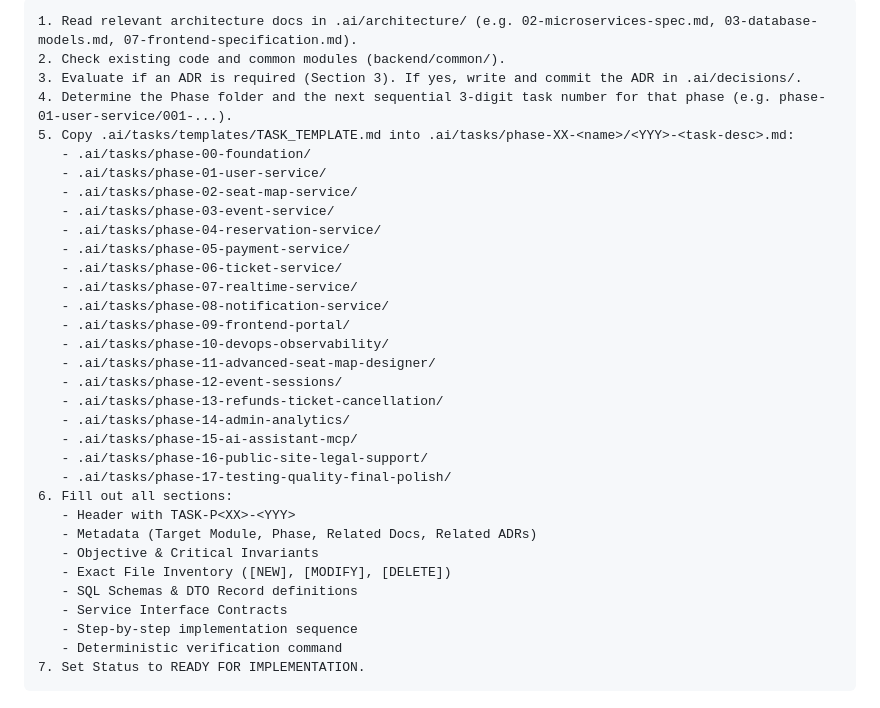
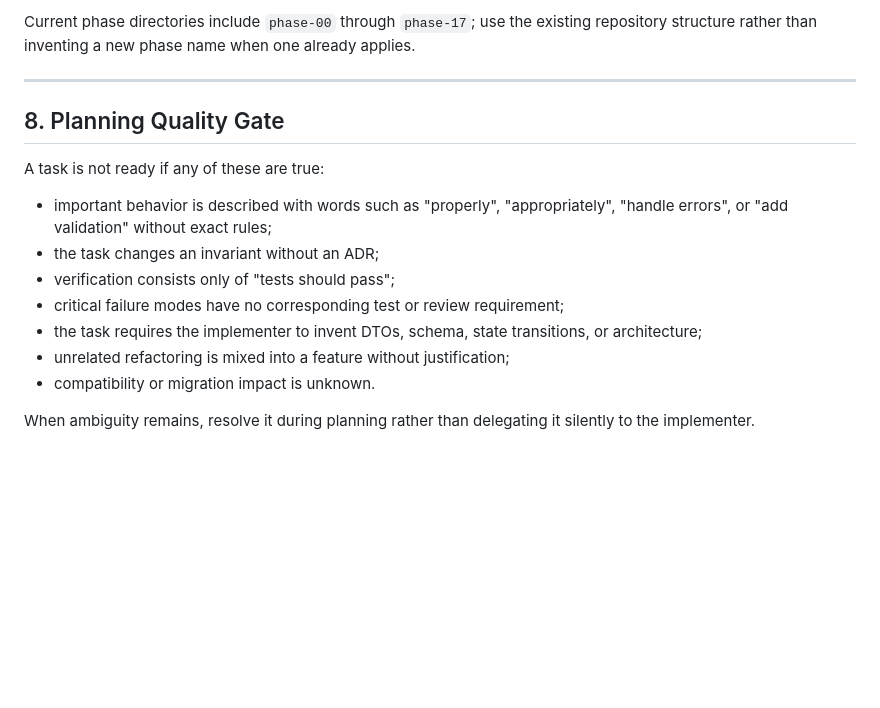
Before and after one commit to AdelinV2/SeatFlow, a Markdown page: .ai/workflows/01-task-planning.md, the part around one of its changes. GitHub-like rendering; blank space fills up the shorter version.

````diff
--- a/.ai/workflows/01-task-planning.md
+++ b/.ai/workflows/01-task-planning.md
@@ -61,35 +146,19 @@ The Architect/Planner MUST create an ADR in `.ai/decisions/` prior to task break
 ```
-1. Read relevant architecture docs in .ai/architecture/ (e.g. 02-microservices-spec.md, 03-database-models.md, 07-frontend-specification.md).
-2. Check existing code and common modules (backend/common/).
-3. Evaluate if an ADR is required (Section 3). If yes, write and commit the ADR in .ai/decisions/.
-4. Determine the Phase folder and the next sequential 3-digit task number for that phase (e.g. phase-01-user-service/001-...).
-5. Copy .ai/tasks/templates/TASK_TEMPLATE.md into .ai/tasks/phase-XX-<name>/<YYY>-<task-desc>.md:
-   - .ai/tasks/phase-00-foundation/
-   - .ai/tasks/phase-01-user-service/
-   - .ai/tasks/phase-02-seat-map-service/
-   - .ai/tasks/phase-03-event-service/
-   - .ai/tasks/phase-04-reservation-service/
-   - .ai/tasks/phase-05-payment-service/
-   - .ai/tasks/phase-06-ticket-service/
-   - .ai/tasks/phase-07-realtime-service/
-   - .ai/tasks/phase-08-notification-service/
-   - .ai/tasks/phase-09-frontend-portal/
-   - .ai/tasks/phase-10-devops-observability/
-   - .ai/tasks/phase-11-advanced-seat-map-designer/
-   - .ai/tasks/phase-12-event-sessions/
-   - .ai/tasks/phase-13-refunds-ticket-cancellation/
-   - .ai/tasks/phase-14-admin-analytics/
-   - .ai/tasks/phase-15-ai-assistant-mcp/
-   - .ai/tasks/phase-16-public-site-legal-support/
-   - .ai/tasks/phase-17-testing-quality-final-polish/
-6. Fill out all sections:
-   - Header with TASK-P<XX>-<YYY>
-   - Metadata (Target Module, Phase, Related Docs, Related ADRs)
-   - Objective & Critical Invariants
-   - Exact File Inventory ([NEW], [MODIFY], [DELETE])
-   - SQL Schemas & DTO Record definitions
-   - Service Interface Contracts
-   - Step-by-step implementation sequence
-   - Deterministic verification command
-7. Set Status to READY FOR IMPLEMENTATION.
-```
+
+Current phase directories include `phase-00` through `phase-17`; use the existing repository structure rather than inventing a new phase name when one already applies.
+
+---
+
+## 8. Planning Quality Gate
+
+A task is not ready if any of these are true:
+
+- important behavior is described with words such as "properly", "appropriately", "handle errors", or "add validation" without exact rules;
+- the task changes an invariant without an ADR;
+- verification consists only of "tests should pass";
+- critical failure modes have no corresponding test or review requirement;
+- the task requires the implementer to invent DTOs, schema, state transitions, or architecture;
+- unrelated refactoring is mixed into a feature without justification;
+- compatibility or migration impact is unknown.
+
+When ambiguity remains, resolve it during planning rather than delegating it silently to the implementer.
````
Also changed, not shown: other parts of .ai/workflows/01-task-planning.md (+122 -37 lines).
